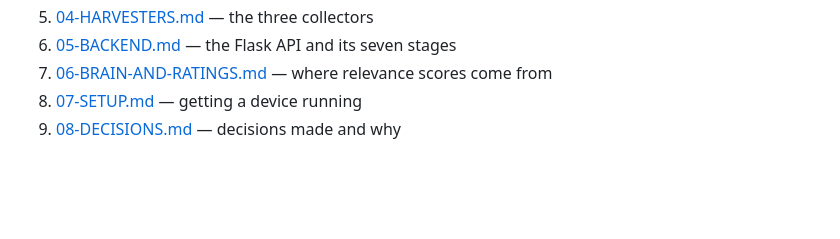
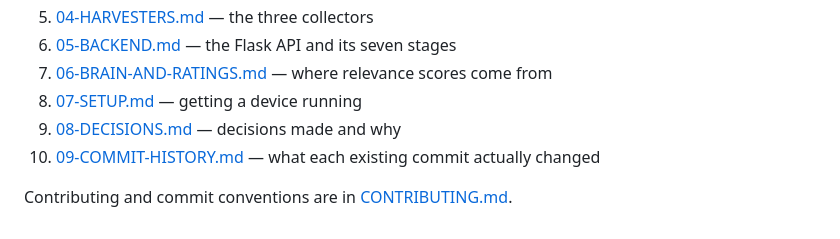
Before and after one commit to sohaniamitabh-a11y/state_of_mind, a Markdown page: docs/00-OVERVIEW.md, the part around the change. Rendered like a GitHub page; blank space fills up the shorter version.

Commit message:
docs: list the commit-history doc and CONTRIBUTING in the reading order
00-OVERVIEW is the entry point, so both should be reachable from it.

Co-authored-by: Amitabh Sohani <sohaniamitabh@gmail.com>

```diff
--- a/docs/00-OVERVIEW.md
+++ b/docs/00-OVERVIEW.md
@@ -60,3 +60,6 @@ Teammates haven't finished onboarding yet, so the current developer is working s
 7. [06-BRAIN-AND-RATINGS.md](06-BRAIN-AND-RATINGS.md) — where relevance scores come from
 8. [07-SETUP.md](07-SETUP.md) — getting a device running
 9. [08-DECISIONS.md](08-DECISIONS.md) — decisions made and why
+10. [09-COMMIT-HISTORY.md](09-COMMIT-HISTORY.md) — what each existing commit actually changed
+
+Contributing and commit conventions are in [CONTRIBUTING.md](../CONTRIBUTING.md).
```
